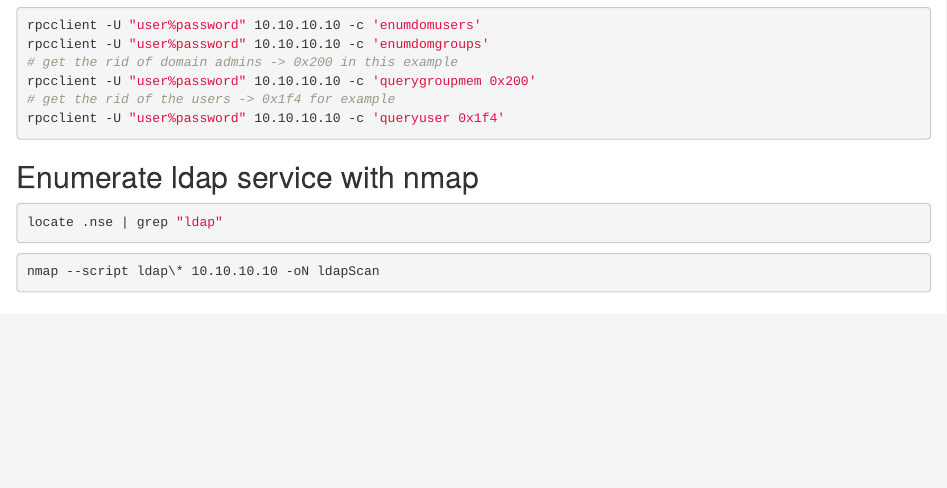
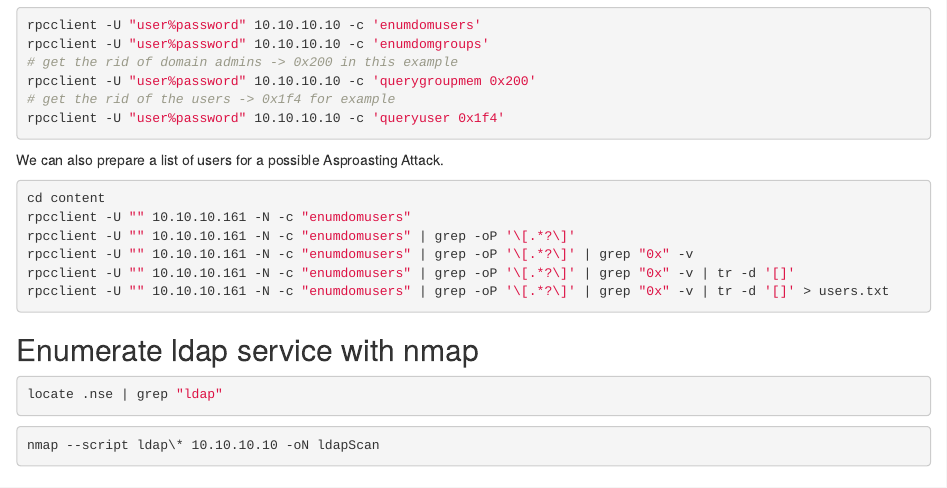
Before and after one commit to mlopez66/hacking-notes, an R Markdown document (02-Enumeration/02-03-active-directory.Rmd): the page in a window 1100 px wide, from 3390 px down. Rendered offline with R 4.5, knitr and Pandoc, with nearby package versions; drawn as R Markdown's standard HTML page in place of the format the file asks for.

Commit message:
Prepare userlist from rpcclient enumdomuser

````diff
--- a/02-Enumeration/02-03-active-directory.Rmd
+++ b/02-Enumeration/02-03-active-directory.Rmd
@@ -190,6 +190,17 @@
 rpcclient -U "user%password" 10.10.10.10 -c 'queryuser 0x1f4'
 ```
 
+We can also prepare a list of users for a possible Asproasting Attack.
+
+```bash
+cd content
+rpcclient -U "" 10.10.10.161 -N -c "enumdomusers"
+rpcclient -U "" 10.10.10.161 -N -c "enumdomusers" | grep -oP '\[.*?\]'
+rpcclient -U "" 10.10.10.161 -N -c "enumdomusers" | grep -oP '\[.*?\]' | grep "0x" -v
+rpcclient -U "" 10.10.10.161 -N -c "enumdomusers" | grep -oP '\[.*?\]' | grep "0x" -v | tr -d '[]'
+rpcclient -U "" 10.10.10.161 -N -c "enumdomusers" | grep -oP '\[.*?\]' | grep "0x" -v | tr -d '[]' > users.txt
+```
+
 ## Enumerate ldap service with nmap {-}
 
 ```bash
````
